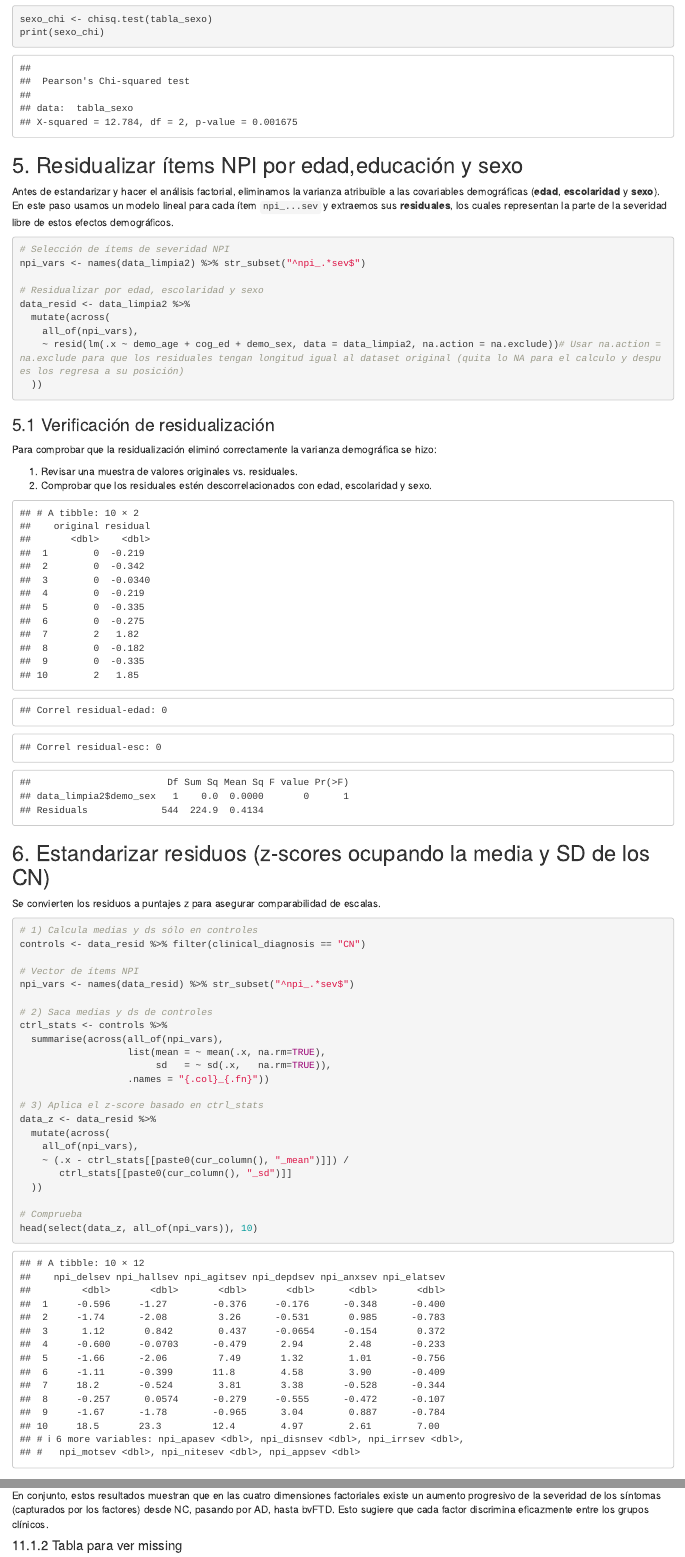
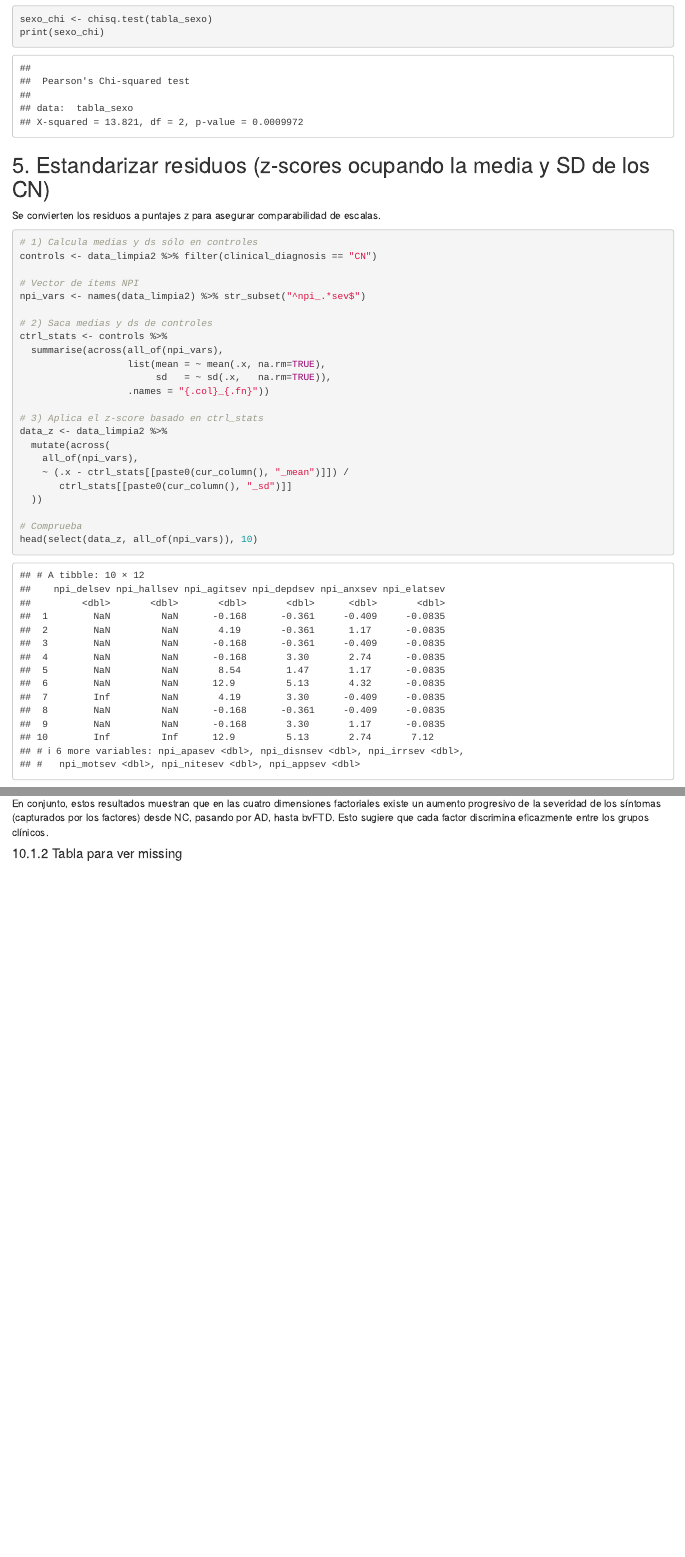
Before and after one commit to NataliaSantisA/Redlat, an R Markdown document (analyses/05_NPI_AFE_CONTROL.Rmd): the page in a window 1100 px wide, from 1430 px down, and a second part further down, joined at a grey line. Rendered offline with R 4.5, knitr and Pandoc, with nearby package versions; code that draws random numbers runs with fixed seeds of ours; some code elsewhere in the file could not run offline.

Commit message:
Se elimina residualizacion, se cambia numeracion de chunk se trabaja con base_limpia_2 aportada por Patricio

````diff
--- a/analyses/05_NPI_AFE_CONTROL.Rmd
+++ b/analyses/05_NPI_AFE_CONTROL.Rmd
@@ -39,7 +39,7 @@ library(writexl)
 ## 2. Carga de datos
 ```{r load-data, echo=FALSE, results='hide', warning=FALSE,message=FALSE}
 # Lee la base procesada
-data_limpia2 <- read_csv("../data/data_mod/01/data_limpia_2.csv")
+data_limpia2 <- read_csv("../data/data_original/data_limpia_2.csv")
 ```
 
 ## 3. Conteo de sujetos por grupo
@@ -77,59 +77,16 @@ sexo_chi <- chisq.test(tabla_sexo)
 print(sexo_chi)
 ```
 
-## 5. Residualizar ítems NPI por edad,educación y sexo
-Antes de estandarizar y hacer el análisis factorial, eliminamos la varianza atribuible a las covariables demográficas (**edad**, **escolaridad** y **sexo**). En este paso usamos un modelo lineal para cada ítem `npi_...sev` y extraemos sus **residuales**, los cuales representan la parte de la severidad libre de estos efectos demográficos.
-
-```{r residualize}
-# Selección de ítems de severidad NPI
-npi_vars <- names(data_limpia2) %>% str_subset("^npi_.*sev$")
-
-# Residualizar por edad, escolaridad y sexo
-data_resid <- data_limpia2 %>%
-  mutate(across(
-    all_of(npi_vars),
-    ~ resid(lm(.x ~ demo_age + cog_ed + demo_sex, data = data_limpia2, na.action = na.exclude))# Usar na.action = na.exclude para que los residuales tengan longitud igual al dataset original (quita lo NA para el calculo y despues los regresa a su posición)
-  ))
-```
-### 5.1 Verificación de residualización
-
-Para comprobar que la residualización eliminó correctamente la varianza demográfica se hizo:
-
-1. Revisar una muestra de valores originales vs. residuales.
-2. Comprobar que los residuales estén descorrelacionados con edad, escolaridad y sexo.
-
-```{r check-residuals, echo=FALSE}
-# Ejemplo con el primer ítem
-item <- npi_vars[1]
-
-# Comparar valores originales y residuales
-df_check <- tibble(
-  original = data_limpia2[[item]],
-  residual = data_resid[[item]]
-)
-print(head(df_check, 10))
-
-# Correlaciones de residuales con covariables (deben ser ~0)
-cor_res_age <- cor(df_check$residual, data_limpia2$demo_age, use="pairwise.complete.obs")
-cor_res_edu <- cor(df_check$residual, data_limpia2$cog_ed, use="pairwise.complete.obs")
-chi_res_sex <- aov(df_check$residual ~ data_limpia2$demo_sex)
-
-cat("Correl residual-edad:", round(cor_res_age,3), "
-")
-cat("Correl residual-esc:", round(cor_res_edu,3), "
-")
-print(summary(chi_res_sex))
-```
-## 6. Estandarizar residuos (z-scores ocupando la media y SD de los CN)
+## 5. Estandarizar residuos (z-scores ocupando la media y SD de los CN)
 
 Se convierten los residuos a puntajes z para asegurar comparabilidad de escalas.
 
 ```{r zscore-control}
 # 1) Calcula medias y ds sólo en controles
-controls <- data_resid %>% filter(clinical_diagnosis == "CN")
+controls <- data_limpia2 %>% filter(clinical_diagnosis == "CN")
 
 # Vector de ítems NPI
-npi_vars <- names(data_resid) %>% str_subset("^npi_.*sev$")
+npi_vars <- names(data_limpia2) %>% str_subset("^npi_.*sev$")
 
 # 2) Saca medias y ds de controles
 ctrl_stats <- controls %>%
@@ -139,7 +96,7 @@ ctrl_stats <- controls %>%
                    .names = "{.col}_{.fn}"))
 
 # 3) Aplica el z-score basado en ctrl_stats
-data_z <- data_resid %>%
+data_z <- data_limpia2 %>%
   mutate(across(
     all_of(npi_vars),
     ~ (.x - ctrl_stats[[paste0(cur_column(), "_mean")]]) /
@@ -392,7 +349,7 @@ A partir de los boxplots y los valores p del ANOVA para cada factor:
 
 En conjunto, estos resultados muestran que en las cuatro dimensiones factoriales existe un aumento progresivo de la severidad de los síntomas (capturados por los factores) desde NC, pasando por AD, hasta bvFTD. Esto sugiere que cada factor discrimina eficazmente entre los grupos clínicos.
 
-#### 11.1.2 Tabla para ver missing
+#### 10.1.2 Tabla para ver missing
 ```{r tabla missing, echo=F}
 
 #  definimos el vector de factores
````
Also changed, not shown: analyses/05_NPI_AFE_CONTROL.Rmd (24 more changed lines).
